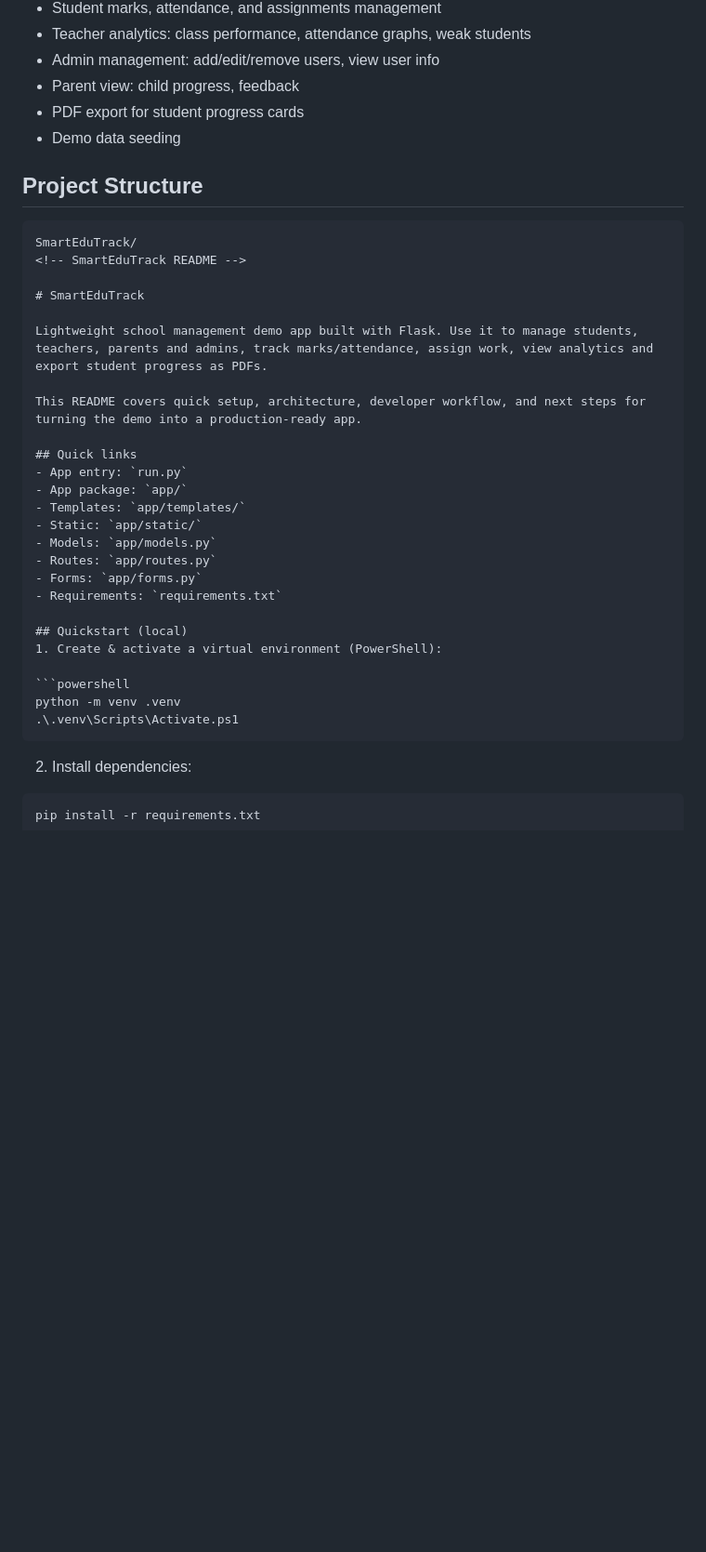
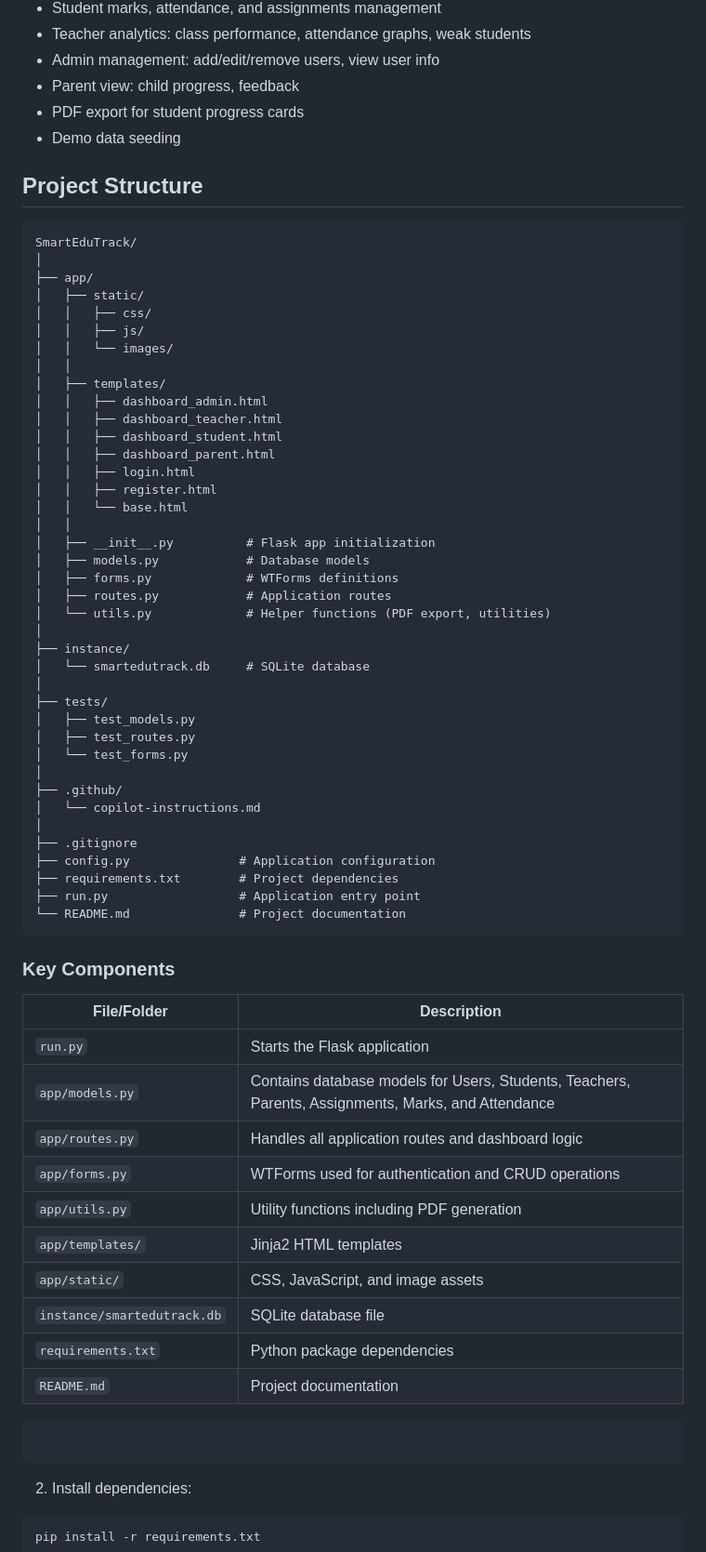
Before and after one commit to Easy5pace/SmartEduTrack, a Markdown page: README.md, the part around the change. Shown at 93% size. GitHub-like rendering; blank space fills up the shorter version.

Commit message:
Enhance README with project structure and components
Added project structure and key components sections to README.

````diff
--- a/README.md
+++ b/README.md
@@ -13,33 +13,67 @@ SmartEduTrack is a Flask-based web application for managing educational data, in
 - PDF export for student progress cards
 - Demo data seeding
 
+
 ## Project Structure
+
+```text
+SmartEduTrack/
+│
+├── app/
+│   ├── static/
+│   │   ├── css/
+│   │   ├── js/
+│   │   └── images/
+│   │
+│   ├── templates/
+│   │   ├── dashboard_admin.html
+│   │   ├── dashboard_teacher.html
+│   │   ├── dashboard_student.html
+│   │   ├── dashboard_parent.html
+│   │   ├── login.html
+│   │   ├── register.html
+│   │   └── base.html
+│   │
+│   ├── __init__.py          # Flask app initialization
+│   ├── models.py            # Database models
+│   ├── forms.py             # WTForms definitions
+│   ├── routes.py            # Application routes
+│   └── utils.py             # Helper functions (PDF export, utilities)
+│
+├── instance/
+│   └── smartedutrack.db     # SQLite database
+│
+├── tests/
+│   ├── test_models.py
+│   ├── test_routes.py
+│   └── test_forms.py
+│
+├── .github/
+│   └── copilot-instructions.md
+│
+├── .gitignore
+├── config.py               # Application configuration
+├── requirements.txt        # Project dependencies
+├── run.py                  # Application entry point
+└── README.md               # Project documentation
 ```
-SmartEduTrack/
-<!-- SmartEduTrack README -->
 
-# SmartEduTrack
+### Key Components
 
-Lightweight school management demo app built with Flask. Use it to manage students, teachers, parents and admins, track marks/attendance, assign work, view analytics and export student progress as PDFs.
+| File/Folder                 | Description                                                                                         |
+| --------------------------- | --------------------------------------------------------------------------------------------------- |
+| `run.py`                    | Starts the Flask application                                                                        |
+| `app/models.py`             | Contains database models for Users, Students, Teachers, Parents, Assignments, Marks, and Attendance |
+| `app/routes.py`             | Handles all application routes and dashboard logic                                                  |
+| `app/forms.py`              | WTForms used for authentication and CRUD operations                                                 |
+| `app/utils.py`              | Utility functions including PDF generation                                                          |
+| `app/templates/`            | Jinja2 HTML templates                                                                               |
+| `app/static/`               | CSS, JavaScript, and image assets                                                                   |
+| `instance/smartedutrack.db` | SQLite database file                                                                                |
+| `requirements.txt`          | Python package dependencies                                                                         |
+| `README.md`                 | Project documentation                                                                               |
 
-This README covers quick setup, architecture, developer workflow, and next steps for turning the demo into a production-ready app.
-
-## Quick links
-- App entry: `run.py`
-- App package: `app/`
-- Templates: `app/templates/`
-- Static: `app/static/`
-- Models: `app/models.py`
-- Routes: `app/routes.py`
-- Forms: `app/forms.py`
-- Requirements: `requirements.txt`
-
-## Quickstart (local)
-1. Create & activate a virtual environment (PowerShell):
-
-```powershell
-python -m venv .venv
-.\.venv\Scripts\Activate.ps1
+```
 ```
 
 2. Install dependencies:
````
